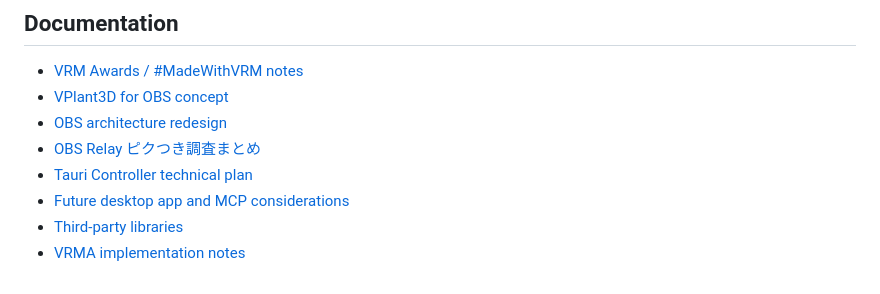
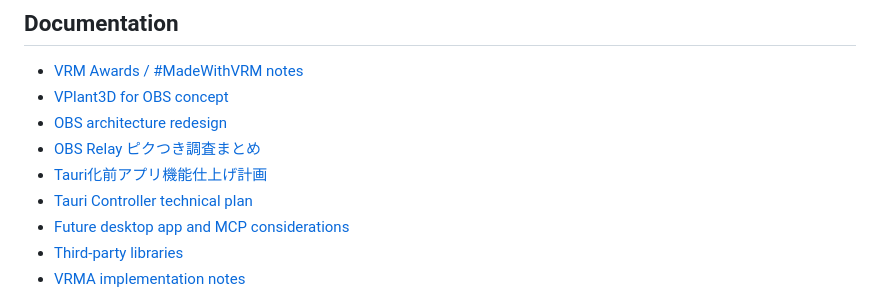
Before and after one commit to togechiyo/VPlant3D, a Markdown page: README.md, the part around the change. Rendered like a GitHub page.

Commit message:
Document pre-Tauri app readiness plan

```diff
--- a/README.md
+++ b/README.md
@@ -116,6 +116,7 @@ Setup Mode also includes Avatar Framing sliders for X/Y position, scale, and Y-a
 - [VPlant3D for OBS concept](./docs/vplant3d-for-obs.md)
 - [OBS architecture redesign](./docs/obs-architecture-redesign.md)
 - [OBS Relay ピクつき調査まとめ](./docs/obs-relay-debugging-retrospective.md)
+- [Tauri化前アプリ機能仕上げ計画](./docs/pre-tauri-app-readiness-plan.md)
 - [Tauri Controller technical plan](./docs/tauri-controller-technical-plan.md)
 - [Future desktop app and MCP considerations](./docs/future-desktop-and-mcp-considerations.md)
 - [Third-party libraries](./docs/third-party-libraries.md)
```
Also changed, not shown: docs/pre-tauri-app-readiness-plan.md (added, +385 -0 lines), docs/work-log.md (+17 -0 lines).
